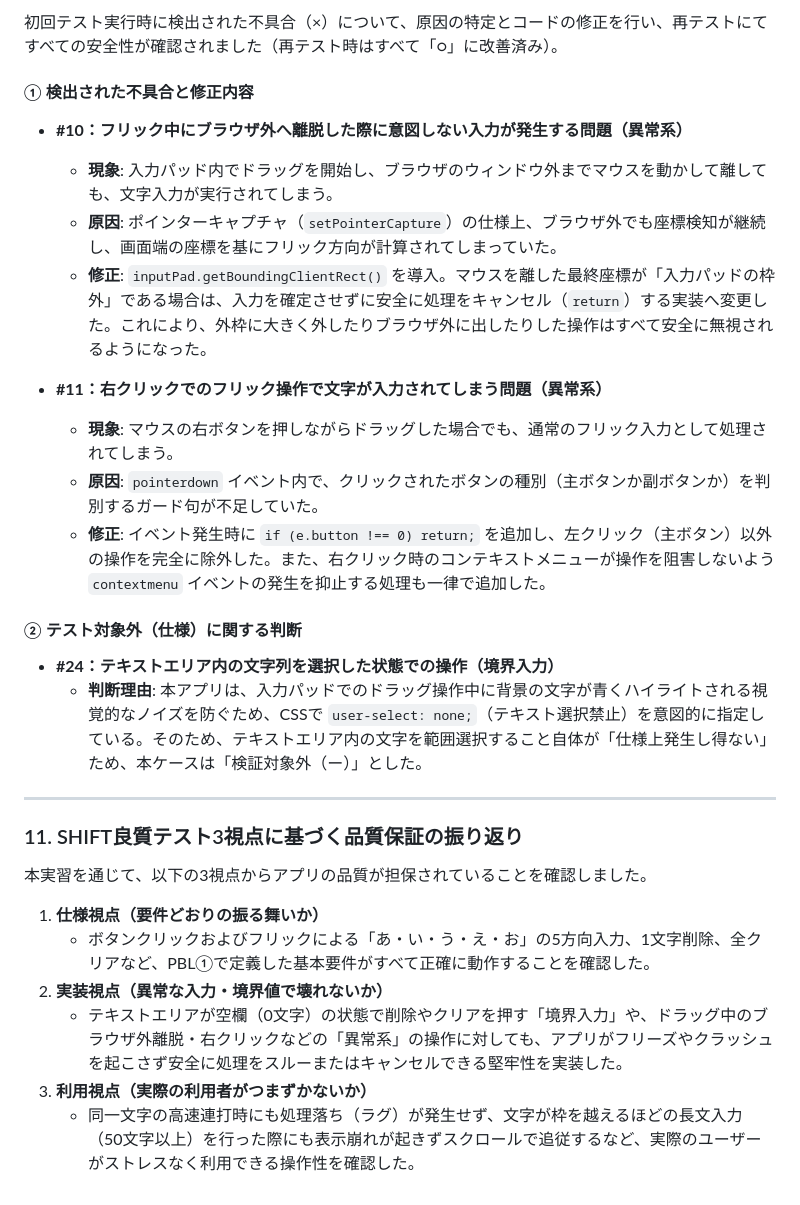
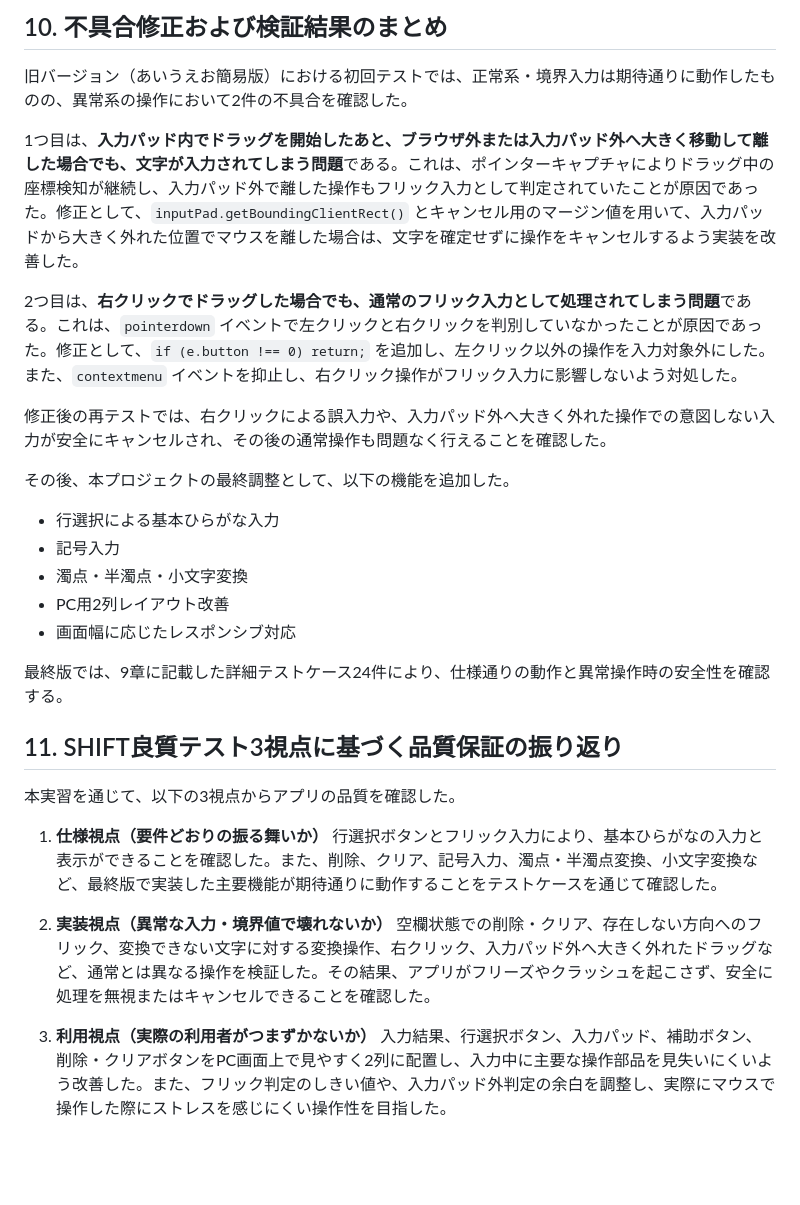
Before and after one commit to csda24108-hash/index, a Markdown page: README.md, the part around one of its changes. Drawn GitHub-style; blank space fills up the shorter version.

```diff
--- a/README.md
+++ b/README.md
@@ -313,32 +327,33 @@ stateDiagram-v2
 
-初回テスト実行時に検出された不具合（×）について、原因の特定とコードの修正を行い、再テストにてすべての安全性が確認されました（再テスト時はすべて「○」に改善済み）。
+## 10. 不具合修正および検証結果のまとめ
 
-#### ① 検出された不具合と修正内容
+旧バージョン（あいうえお簡易版）における初回テストでは、正常系・境界入力は期待通りに動作したものの、異常系の操作において2件の不具合を確認した。
 
-* **#10：フリック中にブラウザ外へ離脱した際に意図しない入力が発生する問題（異常系）**
-  * **現象**: 入力パッド内でドラッグを開始し、ブラウザのウィンドウ外までマウスを動かして離しても、文字入力が実行されてしまう。
-  * **原因**: ポインターキャプチャ（`setPointerCapture`）の仕様上、ブラウザ外でも座標検知が継続し、画面端の座標を基にフリック方向が計算されてしまっていた。
-  * **修正**: `inputPad.getBoundingClientRect()` を導入。マウスを離した最終座標が「入力パッドの枠外」である場合は、入力を確定させずに安全に処理をキャンセル（`return`）する実装へ変更した。これにより、外枠に大きく外したりブラウザ外に出したりした操作はすべて安全に無視されるようになった。
+1つ目は、**入力パッド内でドラッグを開始したあと、ブラウザ外または入力パッド外へ大きく移動して離した場合でも、文字が入力されてしまう問題**である。これは、ポインターキャプチャによりドラッグ中の座標検知が継続し、入力パッド外で離した操作もフリック入力として判定されていたことが原因であった。修正として、`inputPad.getBoundingClientRect()` とキャンセル用のマージン値を用いて、入力パッドから大きく外れた位置でマウスを離した場合は、文字を確定せずに操作をキャンセルするよう実装を改善した。
 
-* **#11：右クリックでのフリック操作で文字が入力されてしまう問題（異常系）**
-  * **現象**: マウスの右ボタンを押しながらドラッグした場合でも、通常のフリック入力として処理されてしまう。
-  * **原因**: `pointerdown` イベント内で、クリックされたボタンの種別（主ボタンか副ボタンか）を判別するガード句が不足していた。
-  * **修正**: イベント発生時に `if (e.button !== 0) return;` を追加し、左クリック（主ボタン）以外の操作を完全に除外した。また、右クリック時のコンテキストメニューが操作を阻害しないよう `contextmenu` イベントの発生を抑止する処理も一律で追加した。
+2つ目は、**右クリックでドラッグした場合でも、通常のフリック入力として処理されてしまう問題**である。これは、`pointerdown` イベントで左クリックと右クリックを判別していなかったことが原因であった。修正として、`if (e.button !== 0) return;` を追加し、左クリック以外の操作を入力対象外にした。また、`contextmenu` イベントを抑止し、右クリック操作がフリック入力に影響しないよう対処した。
 
-#### ② テスト対象外（仕様）に関する判断
+修正後の再テストでは、右クリックによる誤入力や、入力パッド外へ大きく外れた操作での意図しない入力が安全にキャンセルされ、その後の通常操作も問題なく行えることを確認した。
 
-* **#24：テキストエリア内の文字列を選択した状態での操作（境界入力）**
-  * **判断理由**: 本アプリは、入力パッドでのドラッグ操作中に背景の文字が青くハイライトされる視覚的なノイズを防ぐため、CSSで `user-select: none;`（テキスト選択禁止）を意図的に指定している。そのため、テキストエリア内の文字を範囲選択すること自体が「仕様上発生し得ない」ため、本ケースは「検証対象外（ー）」とした。
+その後、本プロジェクトの最終調整として、以下の機能を追加した。
 
----
+* 行選択による基本ひらがな入力
+* 記号入力
+* 濁点・半濁点・小文字変換
+* PC用2列レイアウト改善
+* 画面幅に応じたレスポンシブ対応
 
-### 11. SHIFT良質テスト3視点に基づく品質保証の振り返り
+最終版では、9章に記載した詳細テストケース24件により、仕様通りの動作と異常操作時の安全性を確認する。
 
-本実習を通じて、以下の3視点からアプリの品質が担保されていることを確認しました。
+## 11. SHIFT良質テスト3視点に基づく品質保証の振り返り
+
+本実習を通じて、以下の3視点からアプリの品質を確認した。
 
 1. **仕様視点（要件どおりの振る舞いか）**
-   * ボタンクリックおよびフリックによる「あ・い・う・え・お」の5方向入力、1文字削除、全クリアなど、PBL①で定義した基本要件がすべて正確に動作することを確認した。
+   行選択ボタンとフリック入力により、基本ひらがなの入力と表示ができることを確認した。また、削除、クリア、記号入力、濁点・半濁点変換、小文字変換など、最終版で実装した主要機能が期待通りに動作することをテストケースを通じて確認した。
+
 2. **実装視点（異常な入力・境界値で壊れないか）**
-   * テキストエリアが空欄（0文字）の状態で削除やクリアを押す「境界入力」や、ドラッグ中のブラウザ外離脱・右クリックなどの「異常系」の操作に対しても、アプリがフリーズやクラッシュを起こさず安全に処理をスルーまたはキャンセルできる堅牢性を実装した。
+   空欄状態での削除・クリア、存在しない方向へのフリック、変換できない文字に対する変換操作、右クリック、入力パッド外へ大きく外れたドラッグなど、通常とは異なる操作を検証した。その結果、アプリがフリーズやクラッシュを起こさず、安全に処理を無視またはキャンセルできることを確認した。
+
 3. **利用視点（実際の利用者がつまずかないか）**
-   * 同一文字の高速連打時にも処理落ち（ラグ）が発生せず、文字が枠を越えるほどの長文入力（50文字以上）を行った際にも表示崩れが起きずスクロールで追従するなど、実際のユーザーがストレスなく利用できる操作性を確認した。
+   入力結果、行選択ボタン、入力パッド、補助ボタン、削除・クリアボタンをPC画面上で見やすく2列に配置し、入力中に主要な操作部品を見失いにくいよう改善した。また、フリック判定のしきい値や、入力パッド外判定の余白を調整し、実際にマウスで操作した際にストレスを感じにくい操作性を目指した。
```
Also changed, not shown: other parts of README.md (+57 -43 lines).
